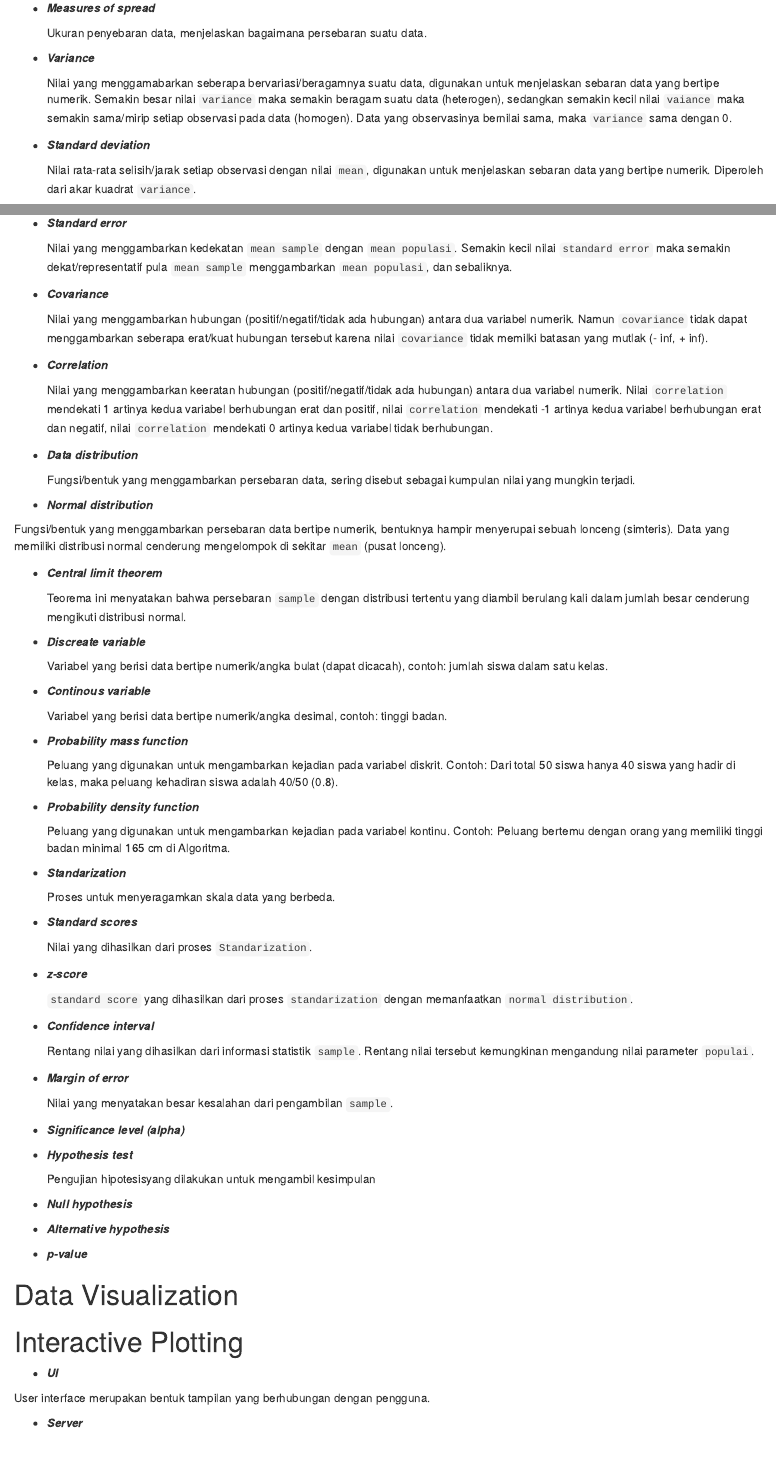
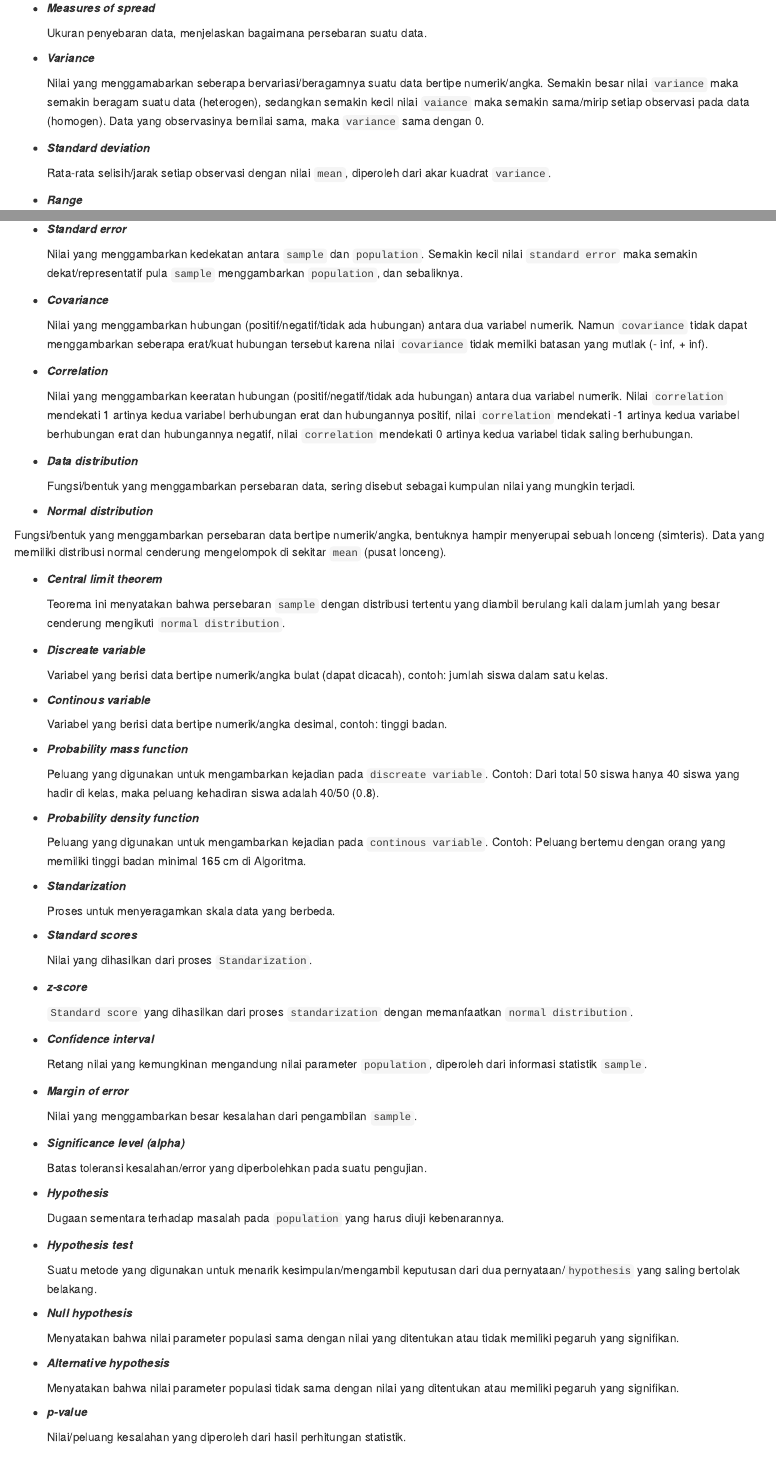
Before and after one commit to ajengprstw/glossary, an R Markdown document (glossary.Rmd): the page in a window 1100 px wide, from 1590 px down before the commit and from 1530 px down after it, so that both start at the same text, and a second part further down, joined at a grey line. Rendered offline with R 4.5, knitr and Pandoc, with nearby package versions.

Commit message:
practical statistics

```diff
--- a/glossary.Rmd
+++ b/glossary.Rmd
@@ -99,11 +99,11 @@ Tipe data ini digunakan untuk menyimpan nilai yang berulang. Contoh: `Perempuan`
 
 - ***Variance***
 
-  Nilai yang menggamabarkan seberapa bervariasi/beragamnya suatu data, digunakan untuk menjelaskan sebaran data yang bertipe numerik. Semakin besar nilai `variance` maka semakin beragam suatu data (heterogen), sedangkan semakin kecil nilai `vaiance` maka semakin sama/mirip setiap observasi pada data (homogen). Data yang observasinya bernilai sama, maka `variance` sama dengan 0.
+  Nilai yang menggamabarkan seberapa bervariasi/beragamnya suatu data bertipe numerik/angka. Semakin besar nilai `variance` maka semakin beragam suatu data (heterogen), sedangkan semakin kecil nilai `vaiance` maka semakin sama/mirip setiap observasi pada data (homogen). Data yang observasinya bernilai sama, maka `variance` sama dengan 0.
 
 - ***Standard deviation***
 
-  Nilai rata-rata selisih/jarak setiap observasi dengan nilai `mean`, digunakan untuk menjelaskan sebaran data yang bertipe numerik. Diperoleh dari akar kuadrat `variance`.
+  Rata-rata selisih/jarak setiap observasi dengan nilai `mean`, diperoleh dari akar kuadrat `variance`.
 
 - ***Range***
 
@@ -115,7 +115,7 @@ Tipe data ini digunakan untuk menyimpan nilai yang berulang. Contoh: `Perempuan`
 
 - ***Standard error***
 
-  Nilai yang menggambarkan kedekatan `mean sample` dengan `mean populasi`. Semakin kecil nilai `standard error` maka semakin dekat/representatif pula `mean sample` menggambarkan `mean populasi`, dan sebaliknya.
+  Nilai yang menggambarkan kedekatan antara `sample` dan `population`. Semakin kecil nilai `standard error` maka semakin dekat/representatif pula `sample` menggambarkan `population`, dan sebaliknya.
 
 - ***Covariance***
 
@@ -123,7 +123,7 @@ Tipe data ini digunakan untuk menyimpan nilai yang berulang. Contoh: `Perempuan`
 
 - ***Correlation***
 
-  Nilai yang menggambarkan keeratan hubungan (positif/negatif/tidak ada hubungan) antara dua variabel numerik. Nilai `correlation` mendekati 1 artinya kedua variabel berhubungan erat dan positif, nilai `correlation` mendekati -1 artinya kedua variabel berhubungan erat dan negatif, nilai `correlation` mendekati 0 artinya kedua variabel tidak berhubungan.
+  Nilai yang menggambarkan keeratan hubungan (positif/negatif/tidak ada hubungan) antara dua variabel numerik. Nilai `correlation` mendekati 1 artinya kedua variabel berhubungan erat dan hubungannya positif, nilai `correlation` mendekati -1 artinya kedua variabel berhubungan erat dan hubungannya negatif, nilai `correlation` mendekati 0 artinya kedua variabel tidak saling berhubungan.
 
 - ***Data distribution***
 
@@ -131,11 +131,11 @@ Tipe data ini digunakan untuk menyimpan nilai yang berulang. Contoh: `Perempuan`
 
 - ***Normal distribution***
 
- Fungsi/bentuk yang menggambarkan persebaran data bertipe numerik, bentuknya hampir menyerupai sebuah lonceng (simteris). Data yang memiliki distribusi normal cenderung mengelompok di sekitar `mean` (pusat lonceng).
+ Fungsi/bentuk yang menggambarkan persebaran data bertipe numerik/angka, bentuknya hampir menyerupai sebuah lonceng (simteris). Data yang memiliki distribusi normal cenderung mengelompok di sekitar `mean` (pusat lonceng).
 
 - ***Central limit theorem***
 
-  Teorema ini menyatakan bahwa persebaran `sample` dengan distribusi tertentu yang diambil berulang kali dalam jumlah besar cenderung mengikuti distribusi normal.
+  Teorema ini menyatakan bahwa persebaran `sample` dengan distribusi tertentu yang diambil berulang kali dalam jumlah yang besar cenderung mengikuti `normal distribution`.
 
 - ***Discreate variable***
 
@@ -147,11 +147,11 @@ Tipe data ini digunakan untuk menyimpan nilai yang berulang. Contoh: `Perempuan`
 
 - ***Probability mass function***
 
-  Peluang yang digunakan untuk mengambarkan kejadian pada variabel diskrit. Contoh: Dari total 50 siswa hanya 40 siswa yang hadir di kelas, maka peluang kehadiran siswa adalah 40/50 (0.8).
+  Peluang yang digunakan untuk mengambarkan kejadian pada `discreate variable`. Contoh: Dari total 50 siswa hanya 40 siswa yang hadir di kelas, maka peluang kehadiran siswa adalah 40/50 (0.8).
 
 - ***Probability density function***
 
-  Peluang yang digunakan untuk mengambarkan kejadian pada variabel kontinu. Contoh: Peluang bertemu dengan orang yang memiliki tinggi badan minimal 165 cm di Algoritma.
+  Peluang yang digunakan untuk mengambarkan kejadian pada `continous variable`. Contoh: Peluang bertemu dengan orang yang memiliki tinggi badan minimal 165 cm di Algoritma.
 
 - ***Standarization***
 
@@ -163,29 +163,39 @@ Tipe data ini digunakan untuk menyimpan nilai yang berulang. Contoh: `Perempuan`
 
 - ***z-score***
 
-  `standard score` yang dihasilkan dari proses `standarization` dengan memanfaatkan `normal distribution`.
+  `Standard score` yang dihasilkan dari proses `standarization` dengan memanfaatkan `normal distribution`.
 
 - ***Confidence interval***
 
-  Rentang nilai yang dihasilkan dari informasi statistik `sample`. Rentang nilai tersebut kemungkinan mengandung nilai parameter `populai`.
+  Retang nilai yang kemungkinan mengandung nilai parameter `population`, diperoleh dari informasi statistik `sample`.
 
 - ***Margin of error***
 
-  Nilai yang menyatakan besar kesalahan dari pengambilan `sample`.
+  Nilai yang menggambarkan besar kesalahan dari pengambilan `sample`.
 
 - ***Significance level (alpha)***
 
+  Batas toleransi kesalahan/error yang diperbolehkan pada suatu pengujian.
 
+- ***Hypothesis***
+
+  Dugaan sementara terhadap masalah pada `population` yang harus diuji kebenarannya.
 
 - ***Hypothesis test***
 
-  Pengujian hipotesisyang dilakukan untuk mengambil kesimpulan
+  Suatu metode yang digunakan untuk menarik kesimpulan/mengambil keputusan dari dua pernyataan/`hypothesis` yang saling bertolak belakang.
 
 - ***Null hypothesis***
 
+  Menyatakan bahwa nilai parameter populasi sama dengan nilai yang ditentukan atau tidak memiliki pegaruh yang signifikan.
+
 - ***Alternative hypothesis***
 
+  Menyatakan bahwa nilai parameter populasi tidak sama dengan nilai yang ditentukan atau memiliki pegaruh yang signifikan.
+
 - ***p-value***
+
+  Nilai/peluang kesalahan yang diperoleh dari hasil perhitungan statistik.
 
 # Data Visualization
 
```
Also changed, not shown: glossary.Rmd (18 more changed lines).
